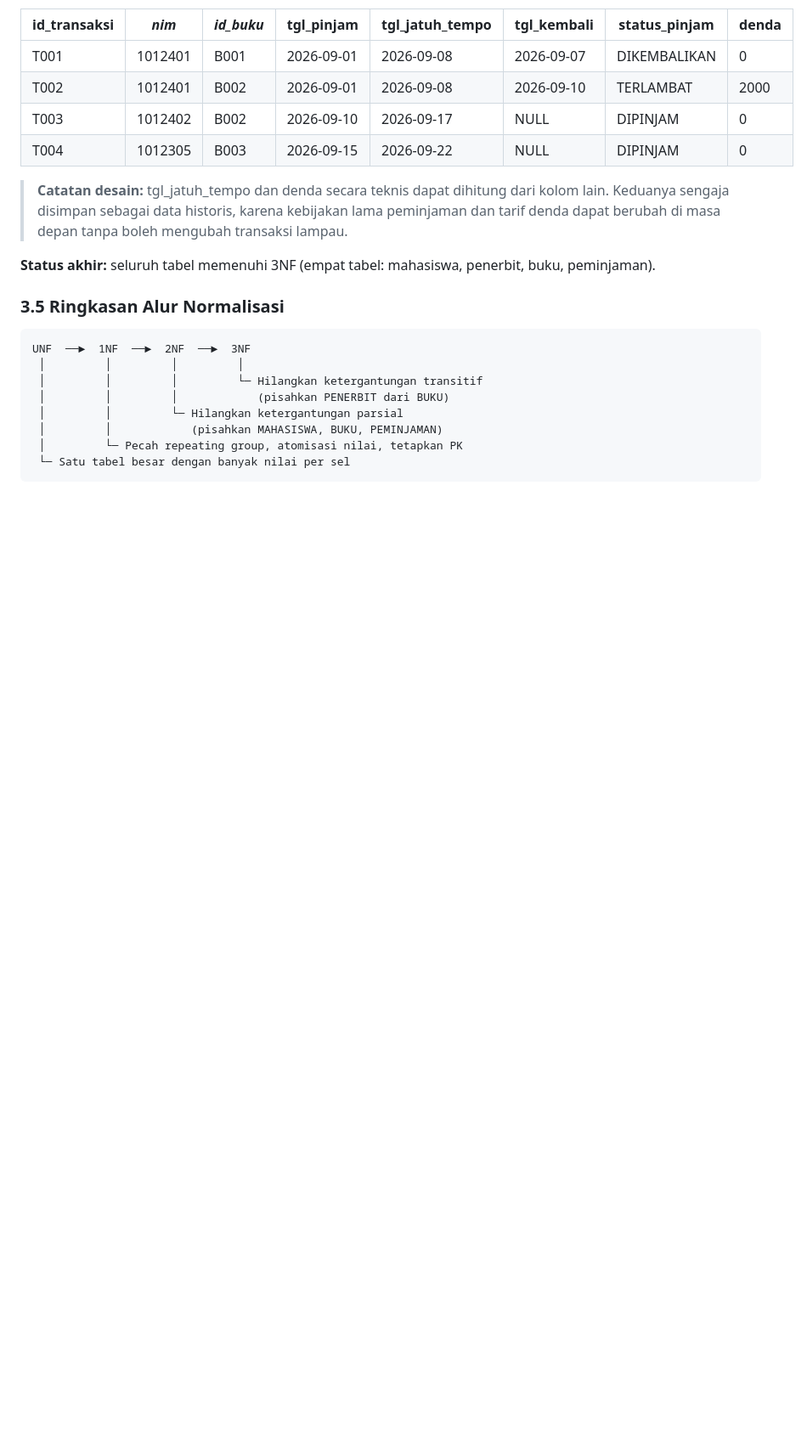
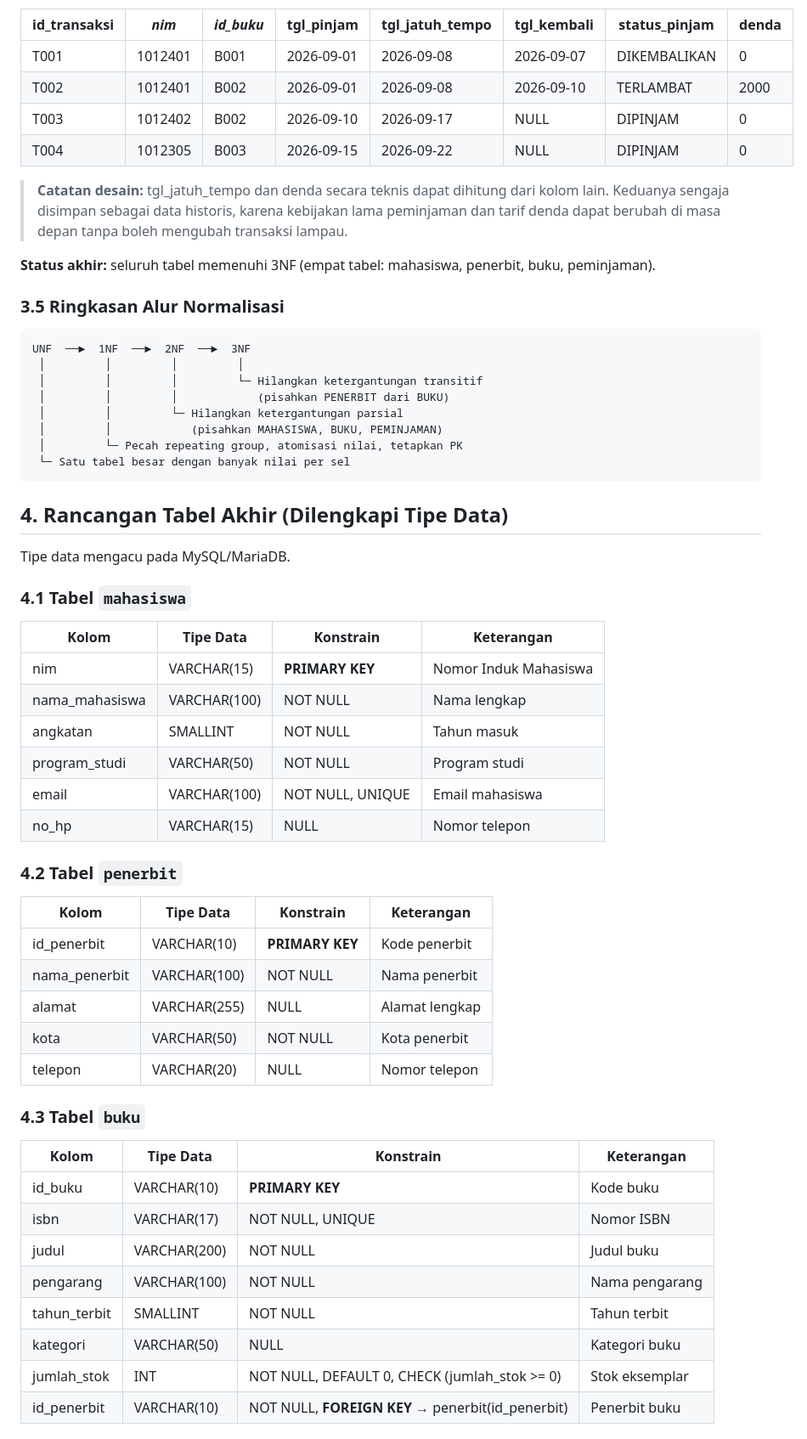
Before and after one commit to HenielPutri5/Tugas-Pemrograman-Web, a Markdown page: Tugas 6/06-tugas-pemodelan-database.md, the part around one of its changes. Shown at 85% size. Rendered like a GitHub page; blank space fills up the shorter version.

Commit message:
Menambahkan rancangan tabel akhir beserta tipe datanya

````diff
--- a/Tugas 6/06-tugas-pemodelan-database.md
+++ b/Tugas 6/06-tugas-pemodelan-database.md
@@ -217,3 +217,41 @@ UNF  ──►  1NF  ──►  2NF  ──►  3NF
  │         └─ Pecah repeating group, atomisasi nilai, tetapkan PK
  └─ Satu tabel besar dengan banyak nilai per sel
 ```
+## 4. Rancangan Tabel Akhir (Dilengkapi Tipe Data)
+
+Tipe data mengacu pada MySQL/MariaDB.
+
+### 4.1 Tabel `mahasiswa`
+
+| Kolom | Tipe Data | Konstrain | Keterangan |
+|---|---|---|---|
+| nim | VARCHAR(15) | **PRIMARY KEY** | Nomor Induk Mahasiswa |
+| nama_mahasiswa | VARCHAR(100) | NOT NULL | Nama lengkap |
+| angkatan | SMALLINT | NOT NULL | Tahun masuk |
+| program_studi | VARCHAR(50) | NOT NULL | Program studi |
+| email | VARCHAR(100) | NOT NULL, UNIQUE | Email mahasiswa |
+| no_hp | VARCHAR(15) | NULL | Nomor telepon |
+
+### 4.2 Tabel `penerbit`
+
+| Kolom | Tipe Data | Konstrain | Keterangan |
+|---|---|---|---|
+| id_penerbit | VARCHAR(10) | **PRIMARY KEY** | Kode penerbit |
+| nama_penerbit | VARCHAR(100) | NOT NULL | Nama penerbit |
+| alamat | VARCHAR(255) | NULL | Alamat lengkap |
+| kota | VARCHAR(50) | NOT NULL | Kota penerbit |
+| telepon | VARCHAR(20) | NULL | Nomor telepon |
+
+### 4.3 Tabel `buku`
+
+| Kolom | Tipe Data | Konstrain | Keterangan |
+|---|---|---|---|
+| id_buku | VARCHAR(10) | **PRIMARY KEY** | Kode buku |
+| isbn | VARCHAR(17) | NOT NULL, UNIQUE | Nomor ISBN |
+| judul | VARCHAR(200) | NOT NULL | Judul buku |
+| pengarang | VARCHAR(100) | NOT NULL | Nama pengarang |
+| tahun_terbit | SMALLINT | NOT NULL | Tahun terbit |
+| kategori | VARCHAR(50) | NULL | Kategori buku |
+| jumlah_stok | INT | NOT NULL, DEFAULT 0, CHECK (jumlah_stok >= 0) | Stok eksemplar |
+| id_penerbit | VARCHAR(10) | NOT NULL, **FOREIGN KEY** → penerbit(id_penerbit) | Penerbit buku |
+
````
Also changed, not shown: other parts of Tugas 6/06-tugas-pemodelan-database.md (+14 -0 lines).
